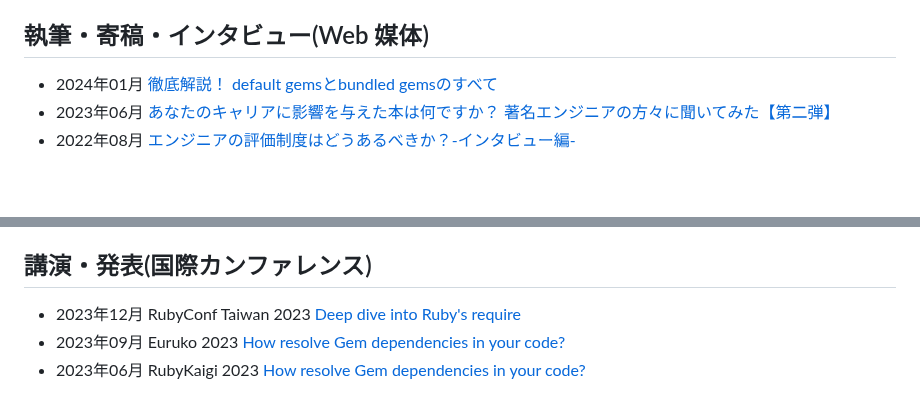
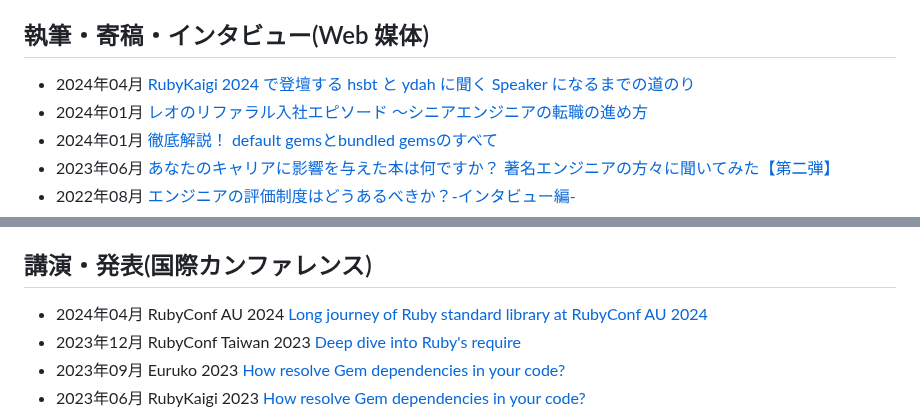
Before and after one commit to hsbt/hsbt, a Markdown page: hsbt.org/src/index.md, 2 parts joined by grey strips. Drawn GitHub-style; blank space fills up the shorter version.

Commit message:
Update my Resume

```diff
--- a/hsbt.org/src/index.md
+++ b/hsbt.org/src/index.md
@@ -66,6 +66,8 @@ Rubyコミッター、Ruby, RubyGems, Bundler, Rake,  ruby-build, psychなど多
 
 ## 執筆・寄稿・インタビュー(Web 媒体)
 
+* 2024年04月 [RubyKaigi 2024 で登壇する hsbt と ydah に聞く Speaker になるまでの道のり](https://www.wantedly.com/companies/andpad/post_articles/900845)
+* 2024年01月 [レオのリファラル入社エピソード ～シニアエンジニアの転職の進め方](https://www.wantedly.com/companies/andpad/post_articles/879710)
 * 2024年01月 [徹底解説！ default gemsとbundled gemsのすべて](https://gihyo.jp/article/2024/01/ruby3.3-bundled-gems)
 * 2023年06月 [あなたのキャリアに影響を与えた本は何ですか？ 著名エンジニアの方々に聞いてみた【第二弾】](https://findy-code.io/engineer-lab/influential-books-2)
 * 2022年08月 [エンジニアの評価制度はどうあるべきか？-インタビュー編-](https://job-draft.jp/articles/570)
@@ -87,6 +89,7 @@ Rubyコミッター、Ruby, RubyGems, Bundler, Rake,  ruby-build, psychなど多
 
 ## 講演・発表(国際カンファレンス)
 
+* 2024年04月 RubyConf AU 2024 [Long journey of Ruby standard library at RubyConf AU 2024](https://www.slideshare.net/slideshow/long-journey-of-ruby-standard-library-at-rubyconf-au-2024/267204330)
 * 2023年12月 RubyConf Taiwan 2023 [Deep dive into Ruby's require](https://www.slideshare.net/hsbt/deep-dive-into-rubys-require-rubyconf-taiwan-2023)
 * 2023年09月 Euruko 2023 [How resolve Gem dependencies in your code?](https://www.slideshare.net/hsbt/how-resolve-gem-dependencies-in-your-code-e131)
 * 2023年06月 RubyKaigi 2023 [How resolve Gem dependencies in your code?](https://www.slideshare.net/hsbt/how-resolve-gem-dependencies-in-your-code-b42d)
```
